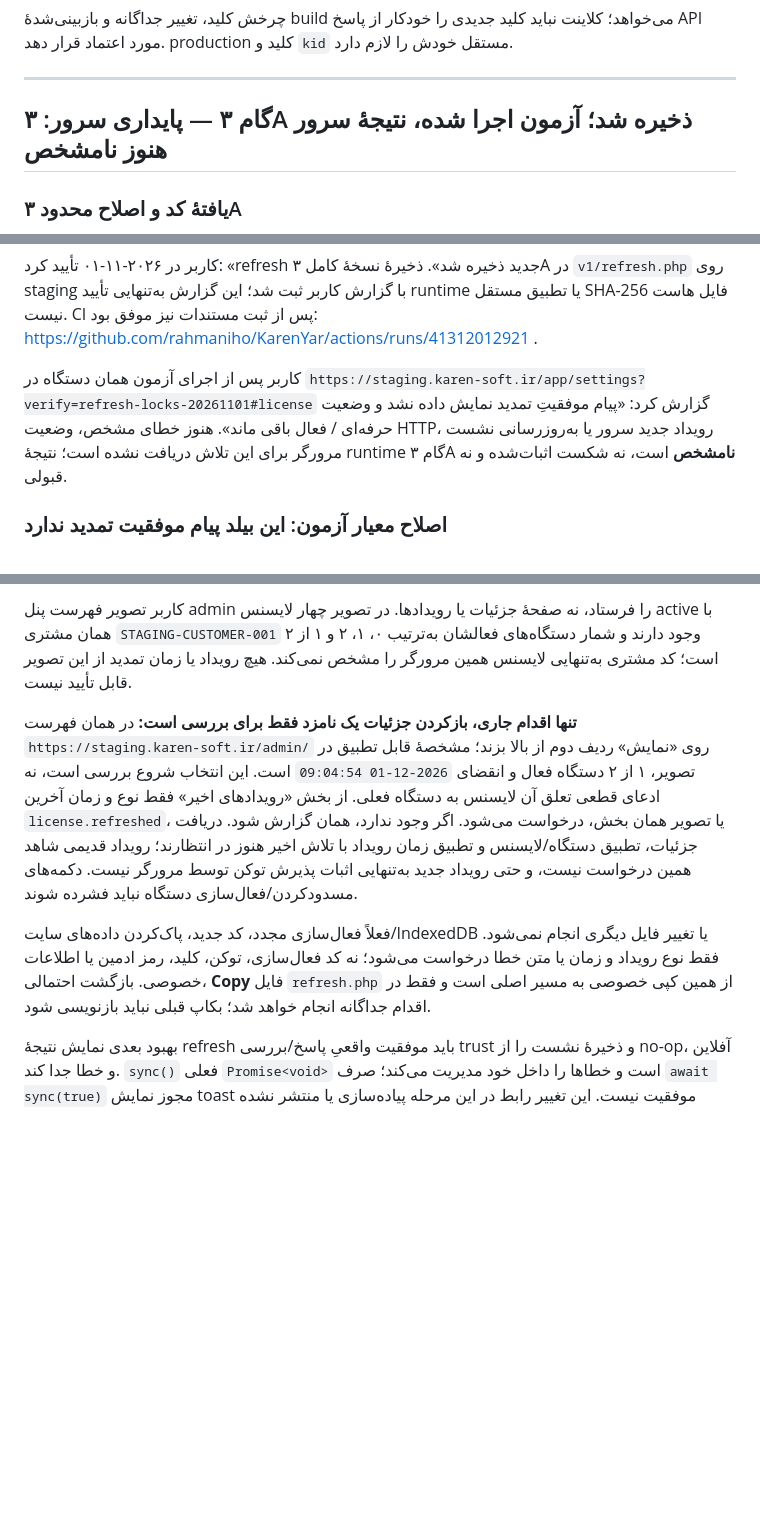
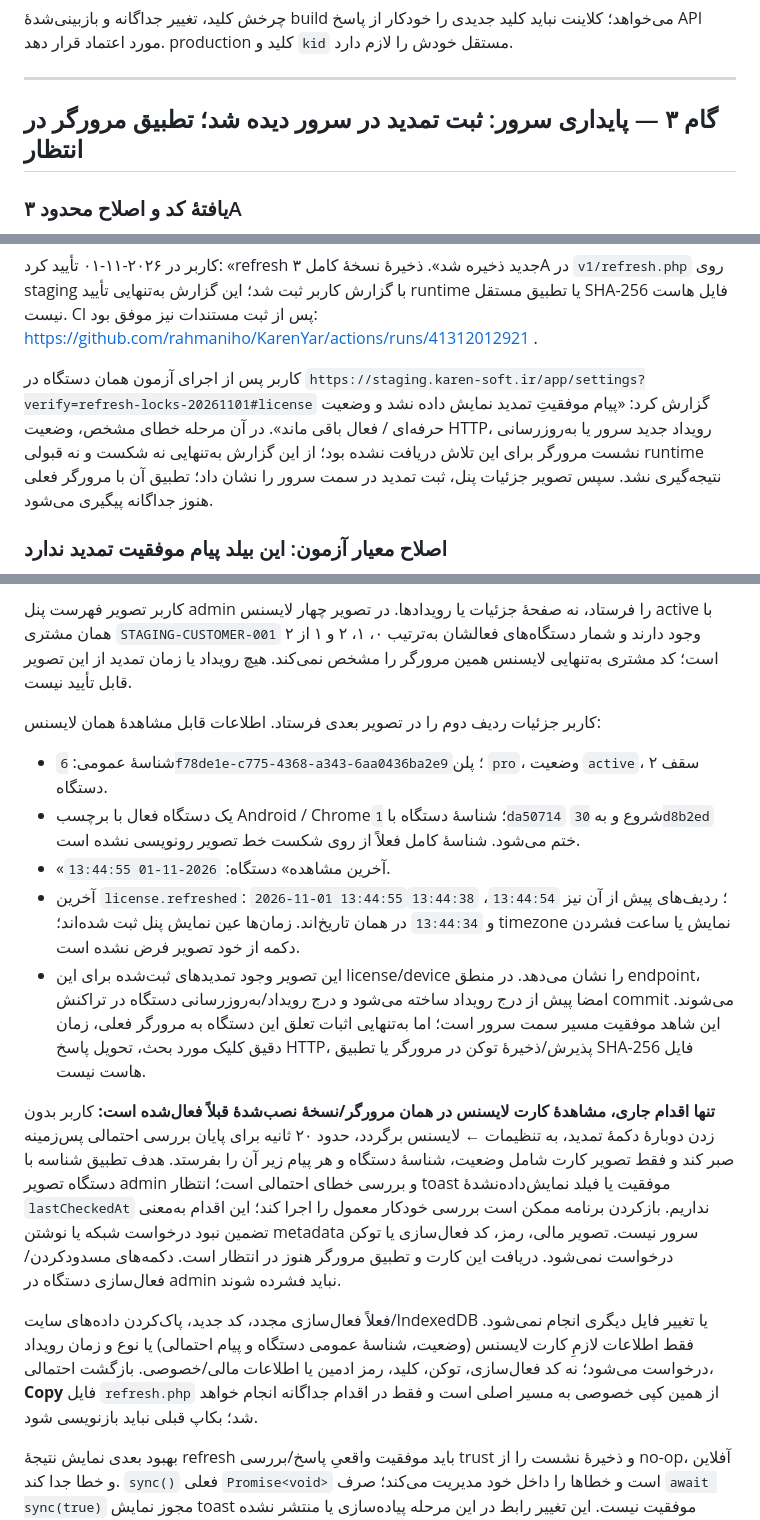
Before and after one commit to rahmaniho/KarenYar, a Markdown page: docs/license-backend-step-by-step.md, 3 parts joined by grey strips. GitHub-like rendering; blank space fills up the shorter version.

Commit message:
Record committed staging refresh events and pending browser-device match

```diff
--- a/docs/license-backend-step-by-step.md
+++ b/docs/license-backend-step-by-step.md
@@ -200,7 +200,7 @@ npm run test:staging-app-deploy
 
 ---
 
-## گام ۳ — پایداری سرور: ۳A ذخیره شد؛ آزمون اجرا شده، نتیجهٔ سرور هنوز نامشخص
+## گام ۳ — پایداری سرور: ثبت تمدید در سرور دیده شد؛ تطبیق مرورگر در انتظار
 
 ### یافتهٔ کد و اصلاح محدود ۳A
 
@@ -252,7 +252,7 @@ KAREN_LICENSE_DB_TESTS=1 KAREN_LICENSE_TEST_PORT=33060 KAREN_LICENSE_TEST_PASSWO
 
 کاربر در ۲۰۲۶-۱۱-۰۱ تأیید کرد: «refresh جدید ذخیره شد». ذخیرهٔ نسخهٔ کامل ۳A در `v1/refresh.php` روی staging با گزارش کاربر ثبت شد؛ این گزارش به‌تنهایی تأیید runtime یا تطبیق مستقل SHA-256 فایل هاست نیست. CI پس از ثبت مستندات نیز موفق بود: https://github.com/rahmaniho/KarenYar/actions/runs/41312012921 .
 
-کاربر پس از اجرای آزمون همان دستگاه در `https://staging.karen-soft.ir/app/settings?verify=refresh-locks-20261101#license` گزارش کرد: «پیام موفقیتِ تمدید نمایش داده نشد و وضعیت حرفه‌ای / فعال باقی ماند». هنوز خطای مشخص، وضعیت HTTP، رویداد جدید سرور یا به‌روزرسانی نشست مرورگر برای این تلاش دریافت نشده است؛ نتیجهٔ runtime گام ۳A **نامشخص** است، نه شکست اثبات‌شده و نه قبولی.
+کاربر پس از اجرای آزمون همان دستگاه در `https://staging.karen-soft.ir/app/settings?verify=refresh-locks-20261101#license` گزارش کرد: «پیام موفقیتِ تمدید نمایش داده نشد و وضعیت حرفه‌ای / فعال باقی ماند». در آن مرحله خطای مشخص، وضعیت HTTP، رویداد جدید سرور یا به‌روزرسانی نشست مرورگر برای این تلاش دریافت نشده بود؛ از این گزارش به‌تنهایی نه شکست و نه قبولی runtime نتیجه‌گیری نشد. سپس تصویر جزئیات پنل، ثبت تمدید در سمت سرور را نشان داد؛ تطبیق آن با مرورگر فعلی هنوز جداگانه پیگیری می‌شود.
 
 ### اصلاح معیار آزمون: این بیلد پیام موفقیت تمدید ندارد
 
@@ -262,9 +262,17 @@ KAREN_LICENSE_DB_TESTS=1 KAREN_LICENSE_TEST_PORT=33060 KAREN_LICENSE_TEST_PASSWO
 
 کاربر تصویر فهرست پنل admin را فرستاد، نه صفحهٔ جزئیات یا رویدادها. در تصویر چهار لایسنس active با همان مشتری `STAGING-CUSTOMER-001` وجود دارند و شمار دستگاه‌های فعالشان به‌ترتیب ۰، ۱، ۲ و ۱ از ۲ است؛ کد مشتری به‌تنهایی لایسنس همین مرورگر را مشخص نمی‌کند. هیچ رویداد یا زمان تمدید از این تصویر قابل تأیید نیست.
 
-**تنها اقدام جاری، بازکردن جزئیات یک نامزد فقط برای بررسی است:** در همان فهرست `https://staging.karen-soft.ir/admin/` روی «نمایش» ردیف دوم از بالا بزند؛ مشخصهٔ قابل تطبیق در تصویر، ۱ از ۲ دستگاه فعال و انقضای `2026-12-01 09:04:54` است. این انتخاب شروع بررسی است، نه ادعای قطعی تعلق آن لایسنس به دستگاه فعلی. از بخش «رویدادهای اخیر» فقط نوع و زمان آخرین `license.refreshed`، یا تصویر همان بخش، درخواست می‌شود. اگر وجود ندارد، همان گزارش شود. دریافت جزئیات، تطبیق دستگاه/لایسنس و تطبیق زمان رویداد با تلاش اخیر هنوز در انتظارند؛ رویداد قدیمی شاهد همین درخواست نیست، و حتی رویداد جدید به‌تنهایی اثبات پذیرش توکن توسط مرورگر نیست. دکمه‌های مسدودکردن/فعال‌سازی دستگاه نباید فشرده شوند.
+کاربر جزئیات ردیف دوم را در تصویر بعدی فرستاد. اطلاعات قابل مشاهدهٔ همان لایسنس:
 
-فعلاً فعال‌سازی مجدد، کد جدید، پاک‌کردن داده‌های سایت/IndexedDB یا تغییر فایل دیگری انجام نمی‌شود. فقط نوع رویداد و زمان یا متن خطا درخواست می‌شود؛ نه کد فعال‌سازی، توکن، کلید، رمز ادمین یا اطلاعات خصوصی. بازگشت احتمالی، **Copy** فایل `refresh.php` از همین کپی خصوصی به مسیر اصلی است و فقط در اقدام جداگانه انجام خواهد شد؛ بکاپ قبلی نباید بازنویسی شود.
+- شناسهٔ عمومی: `6f78de1e-c775-4368-a343-6aa0436ba2e9`؛ پلن `pro`، وضعیت `active`، سقف ۲ دستگاه.
+- یک دستگاه فعال با برچسب Android / Chrome؛ شناسهٔ دستگاه با `1da50714` شروع و به `30d8b2ed` ختم می‌شود. شناسهٔ کامل فعلاً از روی شکست خط تصویر رونویسی نشده است.
+- «آخرین مشاهده» دستگاه: `2026-11-01 13:44:55`.
+- آخرین `license.refreshed`: `2026-11-01 13:44:55`؛ ردیف‌های پیش از آن نیز `13:44:54`، `13:44:38` و `13:44:34` در همان تاریخ‌اند. زمان‌ها عین نمایش پنل ثبت شده‌اند؛ timezone نمایش یا ساعت فشردن دکمه از خود تصویر فرض نشده است.
+- این تصویر وجود تمدیدهای ثبت‌شده برای این license/device را نشان می‌دهد. در منطق endpoint، امضا پیش از درج رویداد ساخته می‌شود و درج رویداد/به‌روزرسانی دستگاه در تراکنش commit می‌شوند. این شاهد موفقیت مسیر سمت سرور است؛ اما به‌تنهایی اثبات تعلق این دستگاه به مرورگر فعلی، زمان دقیق کلیک مورد بحث، تحویل پاسخ HTTP، پذیرش/ذخیرهٔ توکن در مرورگر یا تطبیق SHA-256 فایل هاست نیست.
+
+**تنها اقدام جاری، مشاهدهٔ کارت لایسنس در همان مرورگر/نسخهٔ نصب‌شدهٔ قبلاً فعال‌شده است:** کاربر بدون زدن دوبارهٔ دکمهٔ تمدید، به تنظیمات ← لایسنس برگردد، حدود ۲۰ ثانیه برای پایان بررسی احتمالی پس‌زمینه صبر کند و فقط تصویر کارت شامل وضعیت، شناسهٔ دستگاه و هر پیام زیر آن را بفرستد. هدف تطبیق شناسه با دستگاه تصویر admin و بررسی خطای احتمالی است؛ انتظار toast موفقیت یا فیلد نمایش‌داده‌نشدهٔ `lastCheckedAt` نداریم. بازکردن برنامه ممکن است بررسی خودکار معمول را اجرا کند؛ این اقدام به‌معنی تضمین نبود درخواست شبکه یا نوشتن metadata سرور نیست. تصویر مالی، رمز، کد فعال‌سازی یا توکن درخواست نمی‌شود. دریافت این کارت و تطبیق مرورگر هنوز در انتظار است. دکمه‌های مسدودکردن/فعال‌سازی دستگاه در admin نباید فشرده شوند.
+
+فعلاً فعال‌سازی مجدد، کد جدید، پاک‌کردن داده‌های سایت/IndexedDB یا تغییر فایل دیگری انجام نمی‌شود. فقط اطلاعات لازمِ کارت لایسنس (وضعیت، شناسهٔ عمومی دستگاه و پیام احتمالی) یا نوع و زمان رویداد درخواست می‌شود؛ نه کد فعال‌سازی، توکن، کلید، رمز ادمین یا اطلاعات مالی/خصوصی. بازگشت احتمالی، **Copy** فایل `refresh.php` از همین کپی خصوصی به مسیر اصلی است و فقط در اقدام جداگانه انجام خواهد شد؛ بکاپ قبلی نباید بازنویسی شود.
 
 بهبود بعدی نمایش نتیجهٔ refresh باید موفقیت واقعیِ پاسخ/بررسی trust و ذخیرهٔ نشست را از no-op، آفلاین و خطا جدا کند. `sync()` فعلی `Promise<void>` است و خطاها را داخل خود مدیریت می‌کند؛ صرف `await sync(true)` مجوز نمایش toast موفقیت نیست. این تغییر رابط در این مرحله پیاده‌سازی یا منتشر نشده است.
 
```
